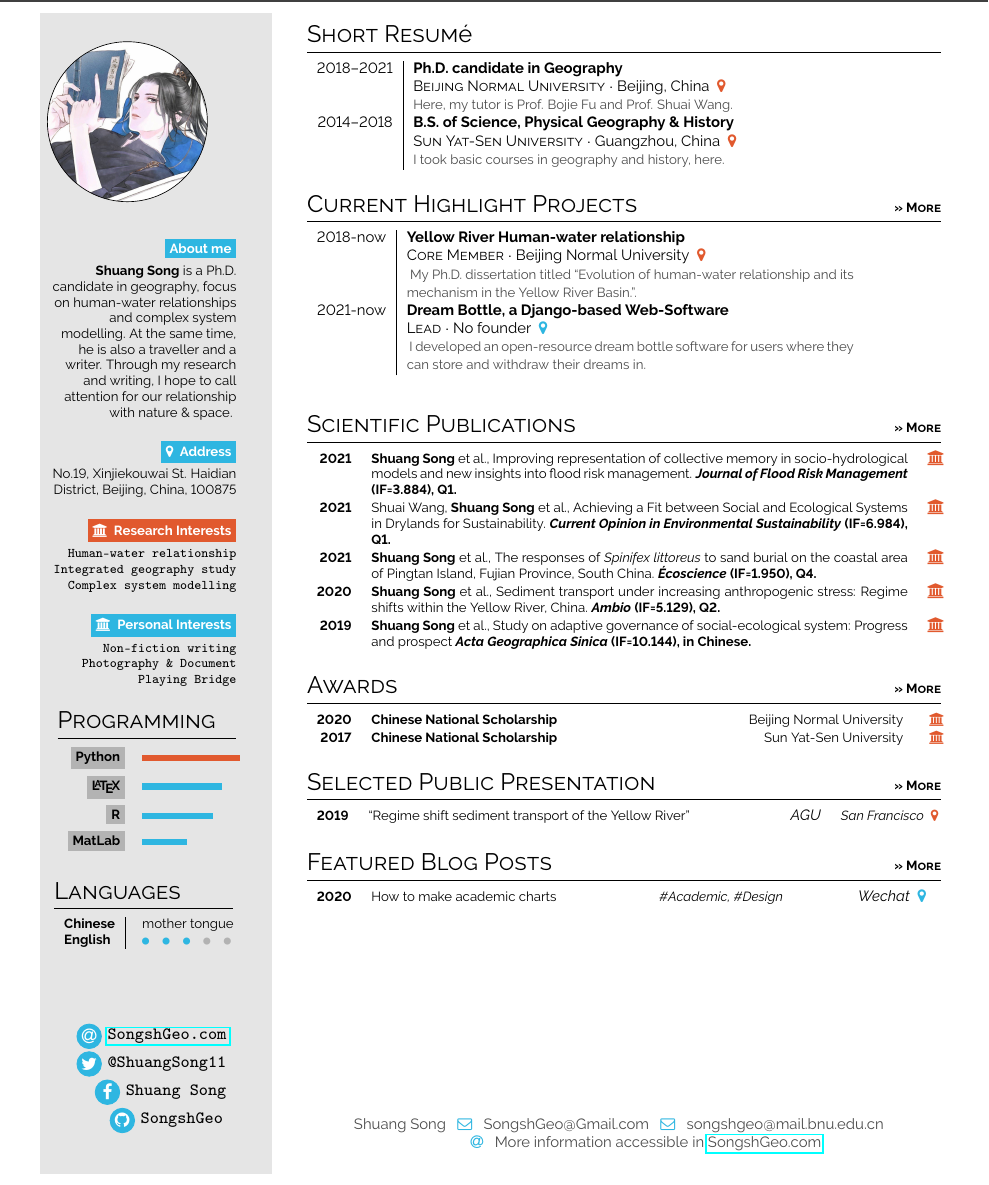
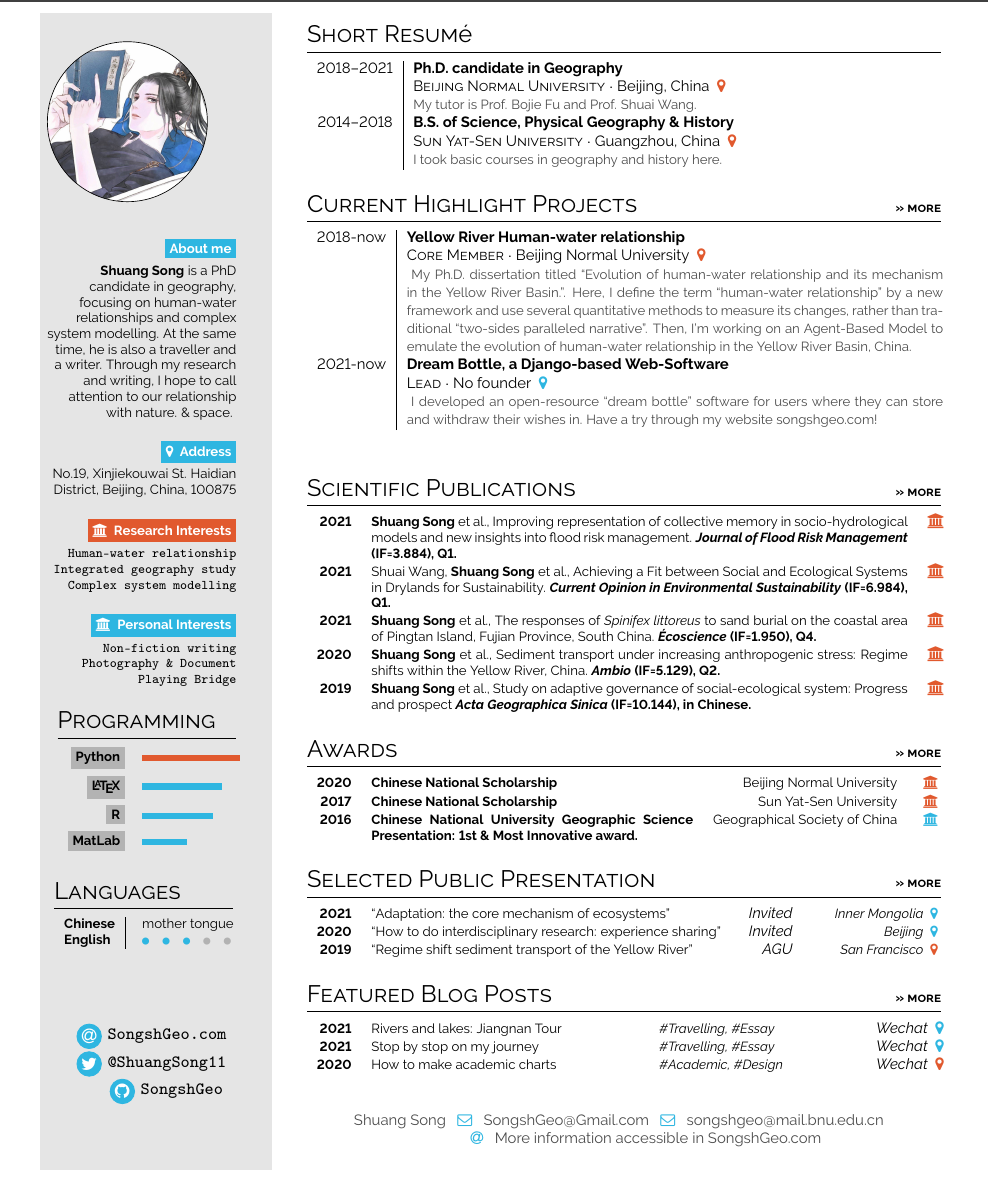
Before and after one commit to SongshGeo/My-Daily-Practices, a LaTeX CV (CV_SongshGeo/main.tex, which reads CV_SongshGeo/simplehipstercv.sty): part of the page, cut so that both start at the same text. Compiled offline with pdfLaTeX.

Commit message:
Initial version CV

```diff
--- a/CV_SongshGeo/main.tex
+++ b/CV_SongshGeo/main.tex
@@ -10,6 +10,7 @@
 \usepackage[margin=1cm, a4paper]{geometry}
 \usepackage{hyperref}
 %\usepackage[UTF8]{ctex}
+\hypersetup{hidelinks}
 
 
 %------------------------------------------------------------------ Variablen
@@ -63,7 +64,7 @@
 
 \bg{cvgreen}{white}{About me}\\[0.5em]
 
-\textbf{Shuang Song} is a Ph.D. candidate in geography, focus on human-water relationships and complex system modelling. At the same time, he is also a traveller and a writer. Through my research and writing, I hope to call attention for our relationship with nature \& space.
+\textbf{Shuang Song} is a PhD candidate in geography, focusing on human-water relationships and complex system modelling. At the same time, he is also a traveller and a writer. Through my research and writing, I hope to call attention to our relationship with nature. \& space.
 \bigskip
 
 \bg{cvgreen}{white}{\faMapMarker{ } Address} \\[0.5em]
@@ -128,9 +129,9 @@ No.19, Xinjiekouwai St. Haidian District, Beijing, China, 100875
 \vspace{4em}
 
 \infobubble{\faAt}{cvgreen}{white}{\href{www.SongshGeo.com}{SongshGeo.com}}
-\infobubble{\faTwitter}{cvgreen}{white}{@ShuangSong11}
-\infobubble{\faFacebook}{cvgreen}{white}{Shuang Song}
-\infobubble{\faGithub}{cvgreen}{white}{SongshGeo}
+\infobubble{\faTwitter}{cvgreen}{white}{\href{https://twitter.com/ShuangSong11}{@ShuangSong11}}
+% \infobubble{\faFacebook}{cvgreen}{white}{Shuang Song}
+\infobubble{\faGithub}{cvgreen}{white}{\href{https://github.com/SongshGeo}{SongshGeo}}
 
 \phantom{turn the page}
 
@@ -143,16 +144,17 @@ No.19, Xinjiekouwai St. Haidian District, Beijing, China, 100875
 \section*{Short Resumé}
 
 \begin{tabular}{r| p{0.6\textwidth} c}
-    \cvevent{2018--2021}{Ph.D. candidate in Geography}{Beijing Normal University}{Beijing, China \color{cvred}}{Here, my tutor is Prof. Bojie Fu and Prof. Shuai Wang.} \\
-    \cvevent{2014--2018}{B.S. of Science, Physical Geography \& History}{Sun Yat-Sen University}{Guangzhou, China \color{cvred}}{I took basic courses in geography and history, here.}
+    \cvevent{2018--2021}{Ph.D. candidate in Geography}{Beijing Normal University}{Beijing, China \color{cvred}}{My tutor is Prof. Bojie Fu and Prof. Shuai Wang.} \\
+    \cvevent{2014--2018}{B.S. of Science, Physical Geography \& History}{Sun Yat-Sen University}{Guangzhou, China \color{cvred}}{I took basic courses in geography and history here.}
 \end{tabular}
 % \vspace{1em}
 
-\section*{Current Highlight Projects \hfill\footnotesize\textbf{>> More}}
-\begin{tabular}{r| p{0.5\textwidth} c}
+\section*{Current Highlight Projects \hfill\footnotesize\textbf{\href{www.songshgeo.com}{>> more}}}
+\begin{tabular}{r| p{0.6\textwidth} c}
 	\cvevent{2018-now}{Yellow River Human-water relationship}{Core Member}{Beijing Normal University \color{cvred}}{
         % 介绍人-水项目
         My Ph.D. dissertation titled ``Evolution of human-water relationship and its mechanism in the Yellow River Basin.''.
+        Here, I define the term ``human-water relationship'' by a new framework and use several quantitative methods to measure its changes, rather than traditional ``two-sides paralleled narrative''.  Then, I'm working on an Agent-Based Model to emulate the evolution of human-water relationship in the Yellow River Basin, China.
     } \\
 	% \cvevent{2020-now}{Grassland ecological restoration}{Lead}{Beijing Normal University \color{cvred}}{
     %     % 介绍草原生态恢复项目
@@ -160,12 +162,12 @@ No.19, Xinjiekouwai St. Haidian District, Beijing, China, 100875
     % } \\
 	\cvevent{2021-now}{Dream Bottle, a Django-based Web-Software}{Lead}{No founder \color{headerblue}}{
 		% 介绍Dream Bottle项目
-		I developed an open-resource dream bottle software for users where they can store and withdraw their dreams in.
+		I developed an open-resource ``dream bottle'' software for users where they can store and withdraw their wishes in. Have a try through my website \href{www.songshgeo.com}{songshgeo.com}!
 	}
 \end{tabular}
 \vspace{1em}
 
-\section*{Scientific Publications  \hfill\footnotesize\textbf{>> More}}
+\section*{Scientific Publications  \hfill\footnotesize\textbf{\href{www.songshgeo.com}{>> more}}}
 \begin{tabular}{>{\footnotesize\bfseries}r >{\footnotesize}p{0.6\textwidth} r}
     2021 & \scipubfirst{Improving representation of collective memory in socio‐hydrological models and new insights into flood risk management.}{Journal of Flood Risk Management}{3.884}{Q1} \\
     2021 & \scipubsecond{Shuai Wang}{Achieving a Fit between Social and Ecological Systems in Drylands for Sustainability.}{Current Opinion in Environmental Sustainability}{6.984}{Q1} \\
@@ -174,28 +176,34 @@ No.19, Xinjiekouwai St. Haidian District, Beijing, China, 100875
 	2019 & \scipubfirst{Study on adaptive governance of social-ecological system: Progress and prospect}{Acta Geographica Sinica}{10.144}{in Chinese}
 \end{tabular}
 
-\section*{Awards \hfill\footnotesize\textbf{>> More}}
-\begin{tabular}{>{\footnotesize\bfseries}r >{\footnotesize}p{0.4\textwidth}r >{\footnotesize}c}
+\section*{Awards \hfill\footnotesize\textbf{\href{www.songshgeo.com}{>> more}}}
+\begin{tabular}{>{\footnotesize\bfseries}r >{\footnotesize}p{0.36\textwidth}r >{\footnotesize}r}
     % \cvdegree{2020}{National Scholarship}{M.A.}{Beijing Normal Univerisy\color{cvred}}{} \\
     \award{2020}{Chinese National Scholarship}{Beijing Normal University}{\color{cvred}} \\
-    \award{2017}{Chinese National Scholarship}{Sun Yat-Sen University}{\color{cvred}}
+    \award{2017}{Chinese National Scholarship}{Sun Yat-Sen University}{\color{cvred}} \\
+    \award{2016}{Chinese National University Geographic Science Presentation: 1st \& Most Innovative award.}{Geographical Society of China}{\color{cvgreen}}
     % \award{2020}{}
 \end{tabular}
 
 
-\section*{Selected Public Presentation \hfill\footnotesize\textbf{>> More}}
-\begin{tabular}{>{\footnotesize\bfseries}r >{\footnotesize}p{0.45\textwidth}r  >{\footnotesize}p{0.15\textwidth}r}
+\section*{Selected Public Presentation \hfill\footnotesize\textbf{\href{www.songshgeo.com}{>> more}}}
+\begin{tabular}{>{\footnotesize\bfseries}r >{\footnotesize}p{0.4\textwidth}r  >{\footnotesize}p{0.14\textwidth}r}
 	% 2019 & ``Regime shift sediment transport of the Yellow River'', at: \emph{AGU} in San Francisco.
-    \pre{2019}{Regime shift sediment transport of the Yellow River}{AGU}{San Francisco}{\color{cvred}}
+	\pre{2021}{Adaptation: the core mechanism of ecosystems}{Invited}{Inner Mongolia}{\color{cvgreen}} \\
+    \pre{2020}{How to do interdisciplinary research: experience sharing}{Invited}{Beijing}{\color{cvgreen}} \\
+    \pre{2019}{Regime shift sediment transport of the Yellow River}{AGU}{San Francisco}{\color{cvred}} \\
 \end{tabular}
 
 
 
-\section*{Featured Blog Posts \hfill\footnotesize\textbf{>> More}}
-\begin{tabular}{>{\footnotesize\bfseries}r >{\footnotesize}p{0.3\textwidth} >{\footnotesize}p{0.2\textwidth}l >{\footnotesize}p{0.15\textwidth}r}
+\section*{Featured Blog Posts \hfill\footnotesize\textbf{\href{www.songshgeo.com}{>> more}}}
+\begin{tabular}{>{\footnotesize\bfseries}r >{\footnotesize}p{0.3\textwidth} >{\footnotesize}p{0.22\textwidth}l >{\footnotesize}p{0.15\textwidth}r}
     % 1729 & \emph{test}, Tortuga Printing Press. \\
     % 1720 & ``Privateering for Beginners'', in: \emph{The Pragmatic Pirate} (1/1720).
-    \blog{2020}{How to make academic charts}{\#Academic, \#Design}{Wechat}{\color{cvgreen}}
+    \blog{2021}{Rivers and lakes: Jiangnan Tour}{\#Travelling, \#Essay}{Wechat}{\color{cvgreen}} \\
+    \blog{2021}{Stop by stop on my journey}{\#Travelling, \#Essay}{Wechat}{\color{cvgreen}} \\
+    \blog{2020}{How to make academic charts}{\#Academic, \#Design}{Wechat}{\color{cvred}} \\
+
 \end{tabular}
 \bigskip
 
@@ -209,7 +217,7 @@ No.19, Xinjiekouwai St. Haidian District, Beijing, China, 100875
 \setlength{\parindent}{0pt}
 \begin{minipage}[t]{\rightcolwidth}
 \begin{center}\fontfamily{\sfdefault}\selectfont \color{black!70}
-{\small Shuang Song \icon{\faEnvelopeO}{cvgreen}{} SongshGeo@Gmail.com \icon{\faEnvelopeO}{cvgreen}{} songshgeo@mail.bnu.edu.cn \newline\icon{\faAt}{cvgreen}{} More information accessible in \href{www.songshgeo.com}{SongshGeo.com}
+{\small Shuang Song \icon{\faEnvelopeO}{cvgreen}{} \href{mailto:SongshGeo@Gmail.com}{SongshGeo@Gmail.com} \icon{\faEnvelopeO}{cvgreen}{} \href{mailto:songshgeo@mail.bnu.edu.cn}{songshgeo@mail.bnu.edu.cn} \newline\icon{\faAt}{cvgreen}{} More information accessible in \href{www.songshgeo.com}{SongshGeo.com}
 }
 \end{center}
 \end{minipage}
--- a/CV_SongshGeo/simplehipstercv.sty
+++ b/CV_SongshGeo/simplehipstercv.sty
@@ -183,11 +183,11 @@
 % \ne
 \newcommand{\scipubsecond}[5]{{#1}, \textbf{Shuang Song} et al., {#2} \textit{\textbf{#3}} \textbf{(IF={#4}), {#5}.} & {{\color{cvred} \faUniversity}}}
 
-\newcommand{\award}[4]{{#1} & \textbf{#2} & \footnotesize{#3} & {#4 {\phantom{i}\footnotesize ~\faUniversity}}}
+\newcommand{\award}[4]{{#1} & \textbf{#2} & \footnotesize{#3} & \hfill {#4 {\phantom{i}\footnotesize ~\faUniversity}}}
 
-\newcommand{\pre}[5]{{#1} & ``{#2}'' & \emph{#3} & \textit{#4} {#5 ~\faMapMarker}}
+\newcommand{\pre}[5]{{#1} & ``{#2}'' & \emph{#3} & \hfill \textit{#4} {#5 ~\faMapMarker}}
 
-\newcommand{\blog}[5]{{#1} & {#2} & \textit{#3} & \emph{#4} {#5 ~\faMapMarker}}
+\newcommand{\blog}[5]{{#1} & {#2} & \textit{#3} & \hfill \emph{#4} {#5 ~\faMapMarker}}
 
 
 
```
Also changed, not shown: 1 other file.
